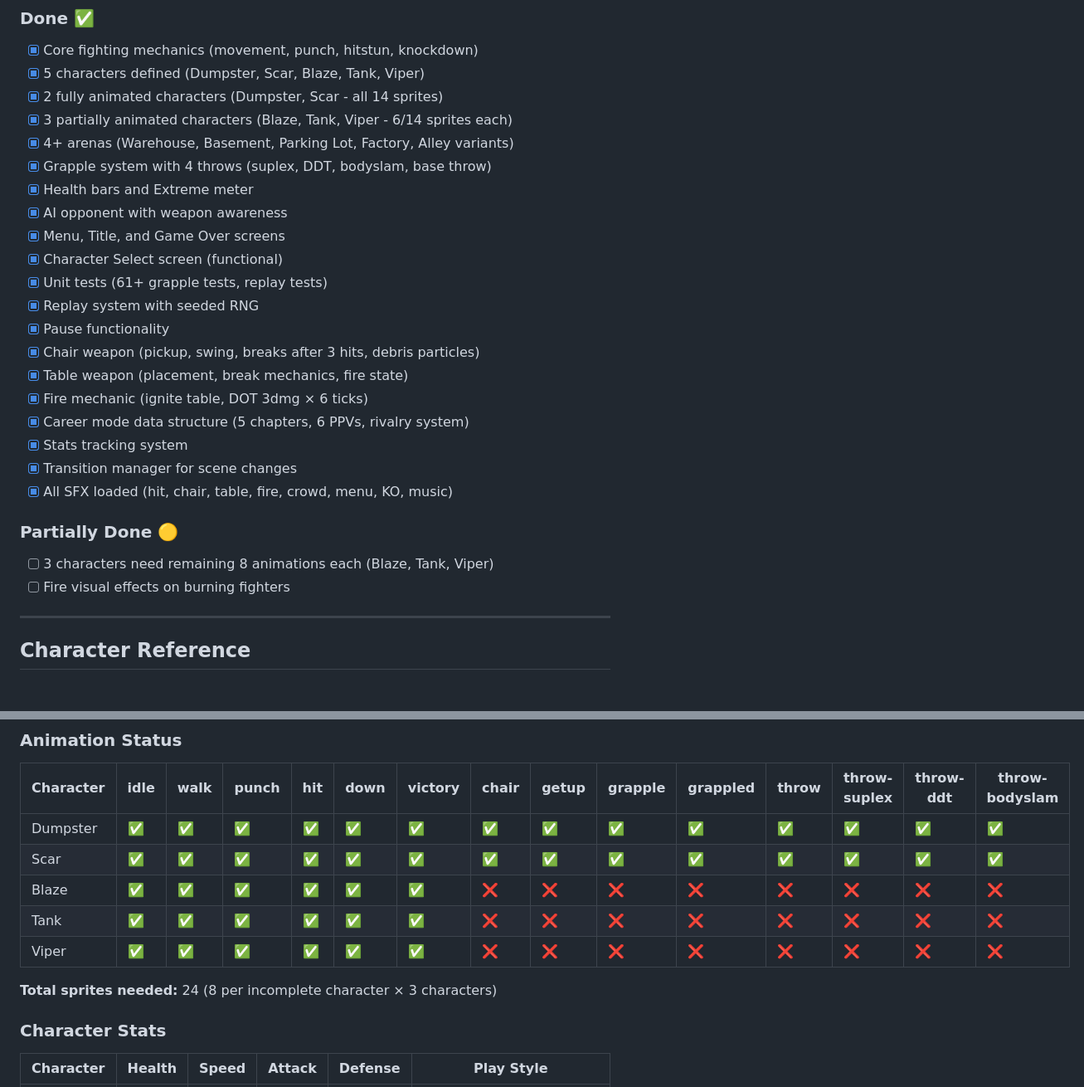
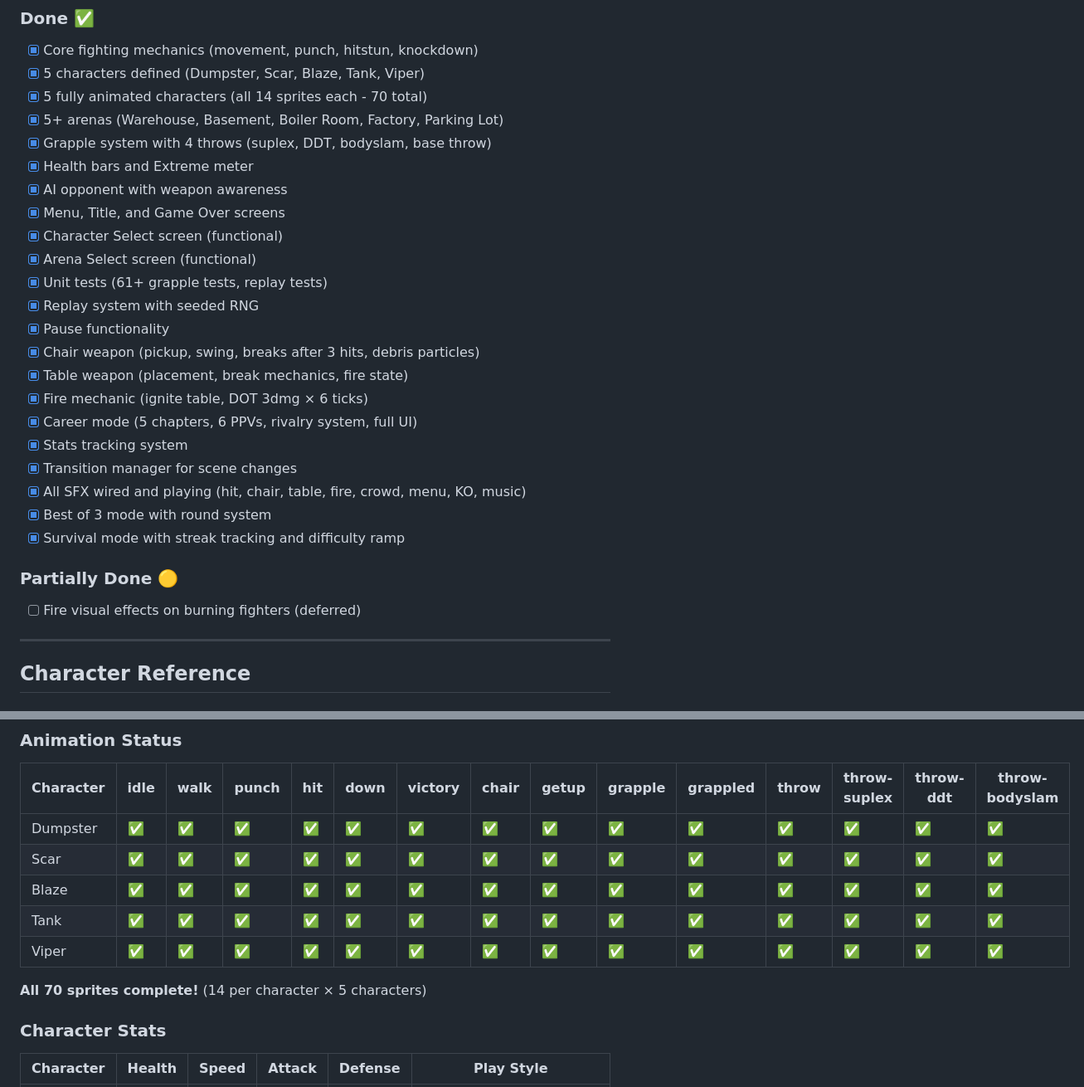
Before and after one commit to YDP-Chris/ccwrestling, a Markdown page: ROADMAP.md, 2 parts joined by grey strips. Shown at 83% size. Rendered like a GitHub page.

```diff
--- a/ROADMAP.md
+++ b/ROADMAP.md
@@ -11,28 +11,29 @@
 ### Done ✅
 - [x] Core fighting mechanics (movement, punch, hitstun, knockdown)
 - [x] 5 characters defined (Dumpster, Scar, Blaze, Tank, Viper)
-- [x] 2 fully animated characters (Dumpster, Scar - all 14 sprites)
-- [x] 3 partially animated characters (Blaze, Tank, Viper - 6/14 sprites each)
-- [x] 4+ arenas (Warehouse, Basement, Parking Lot, Factory, Alley variants)
+- [x] 5 fully animated characters (all 14 sprites each - 70 total)
+- [x] 5+ arenas (Warehouse, Basement, Boiler Room, Factory, Parking Lot)
 - [x] Grapple system with 4 throws (suplex, DDT, bodyslam, base throw)
 - [x] Health bars and Extreme meter
 - [x] AI opponent with weapon awareness
 - [x] Menu, Title, and Game Over screens
 - [x] Character Select screen (functional)
+- [x] Arena Select screen (functional)
 - [x] Unit tests (61+ grapple tests, replay tests)
 - [x] Replay system with seeded RNG
 - [x] Pause functionality
 - [x] Chair weapon (pickup, swing, breaks after 3 hits, debris particles)
 - [x] Table weapon (placement, break mechanics, fire state)
 - [x] Fire mechanic (ignite table, DOT 3dmg × 6 ticks)
-- [x] Career mode data structure (5 chapters, 6 PPVs, rivalry system)
+- [x] Career mode (5 chapters, 6 PPVs, rivalry system, full UI)
 - [x] Stats tracking system
 - [x] Transition manager for scene changes
-- [x] All SFX loaded (hit, chair, table, fire, crowd, menu, KO, music)
+- [x] All SFX wired and playing (hit, chair, table, fire, crowd, menu, KO, music)
+- [x] Best of 3 mode with round system
+- [x] Survival mode with streak tracking and difficulty ramp
 
 ### Partially Done 🟡
-- [ ] 3 characters need remaining 8 animations each (Blaze, Tank, Viper)
-- [ ] Fire visual effects on burning fighters
+- [ ] Fire visual effects on burning fighters (deferred)
 
 ---
 
@@ -54,11 +55,11 @@
 |-----------|------|------|-------|-----|------|---------|-------|-------|---------|----------|-------|--------------|-----------|----------------|
 | Dumpster | ✅ | ✅ | ✅ | ✅ | ✅ | ✅ | ✅ | ✅ | ✅ | ✅ | ✅ | ✅ | ✅ | ✅ |
 | Scar | ✅ | ✅ | ✅ | ✅ | ✅ | ✅ | ✅ | ✅ | ✅ | ✅ | ✅ | ✅ | ✅ | ✅ |
-| Blaze | ✅ | ✅ | ✅ | ✅ | ✅ | ✅ | ❌ | ❌ | ❌ | ❌ | ❌ | ❌ | ❌ | ❌ |
-| Tank | ✅ | ✅ | ✅ | ✅ | ✅ | ✅ | ❌ | ❌ | ❌ | ❌ | ❌ | ❌ | ❌ | ❌ |
-| Viper | ✅ | ✅ | ✅ | ✅ | ✅ | ✅ | ❌ | ❌ | ❌ | ❌ | ❌ | ❌ | ❌ | ❌ |
+| Blaze | ✅ | ✅ | ✅ | ✅ | ✅ | ✅ | ✅ | ✅ | ✅ | ✅ | ✅ | ✅ | ✅ | ✅ |
+| Tank | ✅ | ✅ | ✅ | ✅ | ✅ | ✅ | ✅ | ✅ | ✅ | ✅ | ✅ | ✅ | ✅ | ✅ |
+| Viper | ✅ | ✅ | ✅ | ✅ | ✅ | ✅ | ✅ | ✅ | ✅ | ✅ | ✅ | ✅ | ✅ | ✅ |
 
-**Total sprites needed:** 24 (8 per incomplete character × 3 characters)
+**All 70 sprites complete!** (14 per character × 5 characters)
 
 ### Character Stats
 
```
Also changed, not shown: other parts of ROADMAP.md (+18 -59 lines).
